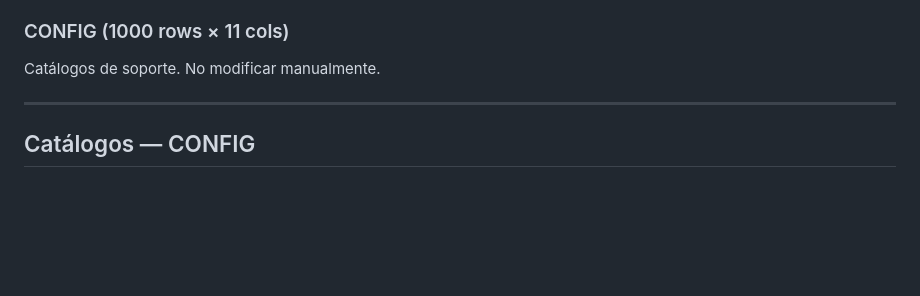
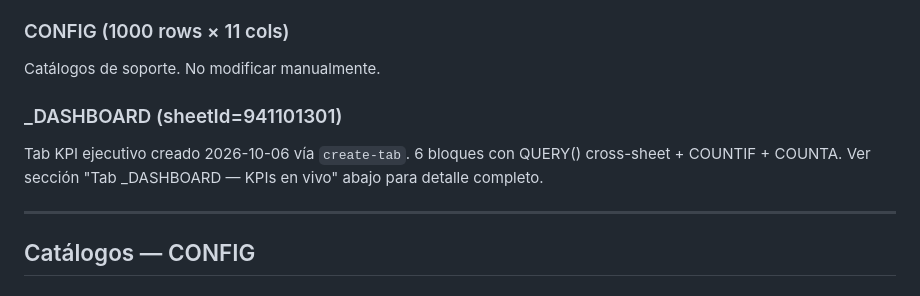
Before and after one commit to Alexander-Salvador/cima-generador, a Markdown page: MEMORY.md, the part around one of its changes. Rendered like a GitHub page; blank space fills up the shorter version.

```diff
--- a/MEMORY.md
+++ b/MEMORY.md
@@ -70,6 +80,10 @@ HE semanales L-V con rollover. 7 cols configurables. Rows 13-30+ por agente.
 
 ### CONFIG (1000 rows × 11 cols)
 Catálogos de soporte. No modificar manualmente.
+
+### _DASHBOARD (sheetId=941101301)
+Tab KPI ejecutivo creado 2026-10-06 vía `create-tab`. 6 bloques con QUERY() cross-sheet + COUNTIF + COUNTA.
+Ver sección "Tab _DASHBOARD — KPIs en vivo" abajo para detalle completo.
 
 ---
 
```
Also changed, not shown: other parts of MEMORY.md (+93 -12 lines).
